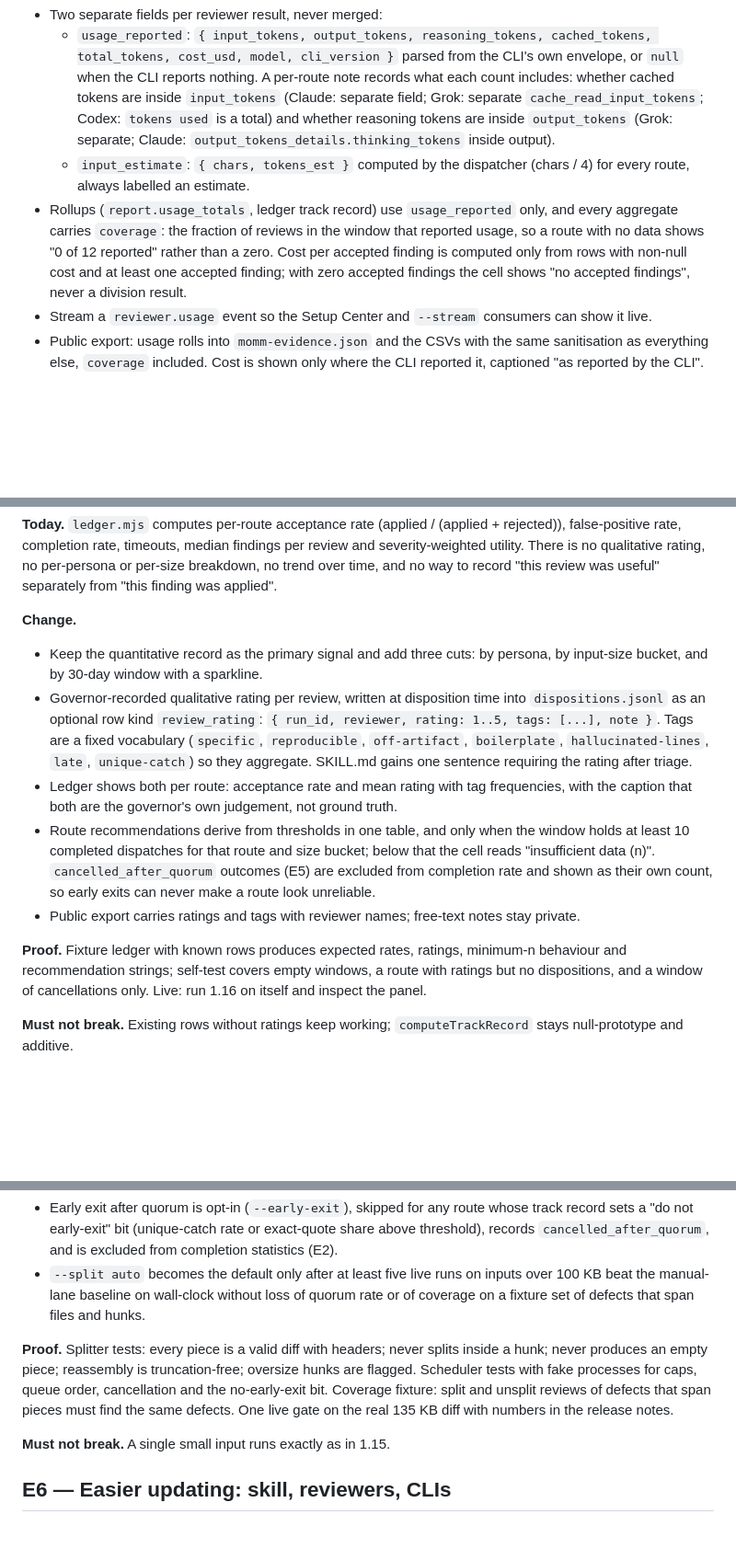
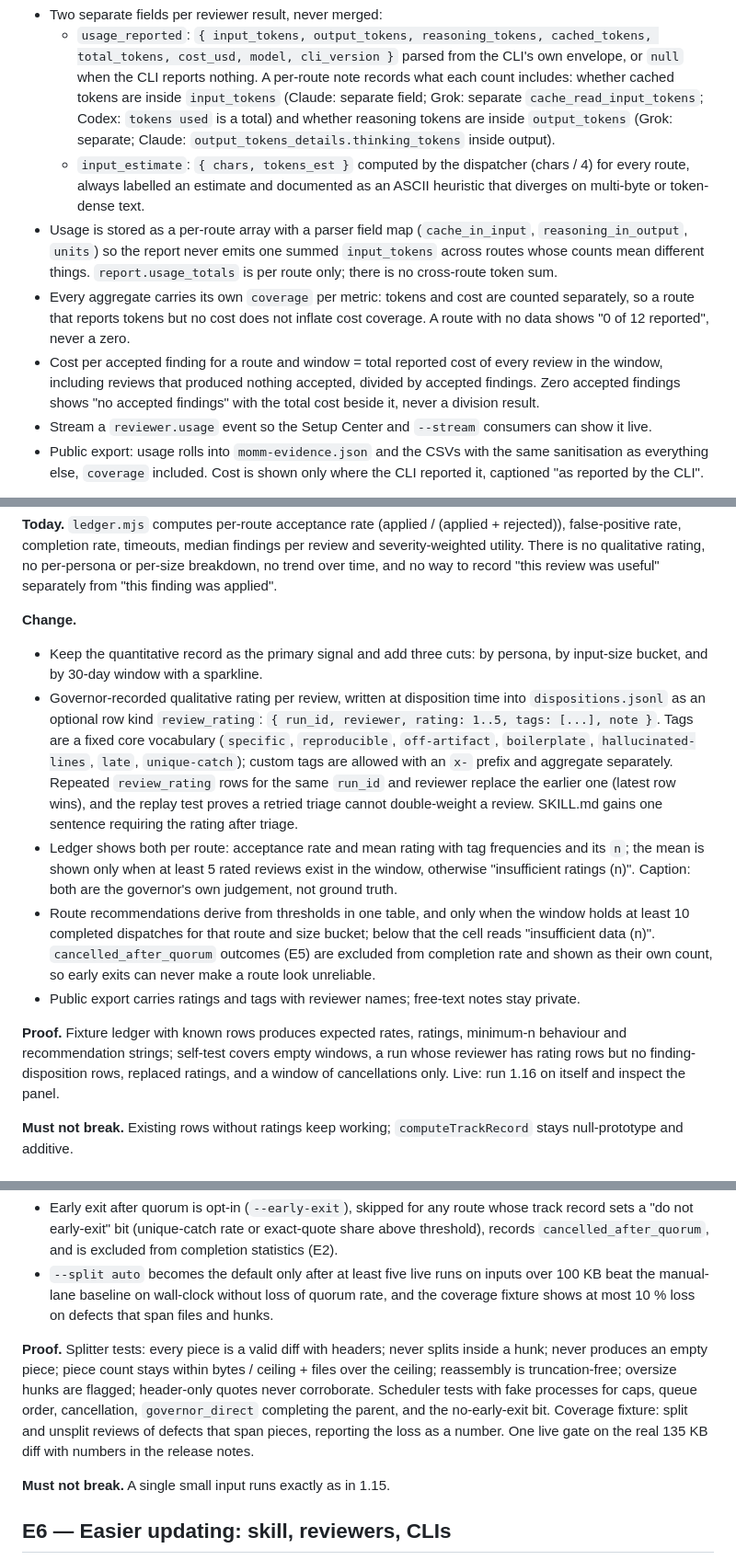
Before and after one commit to marroccofella/skills, a Markdown page: momm/references/plan-1.16.0.md, 3 parts joined by grey strips. Shown at 92% size. Rendered like a GitHub page; blank space fills up the shorter version.

```diff
--- a/momm/references/plan-1.16.0.md
+++ b/momm/references/plan-1.16.0.md
@@ -13,8 +13,10 @@ Ordering principle: measurement first (E1, E2), because the guidance, scheduling
 **Change.**
 - Two separate fields per reviewer result, never merged:
   - `usage_reported`: `{ input_tokens, output_tokens, reasoning_tokens, cached_tokens, total_tokens, cost_usd, model, cli_version }` parsed from the CLI's own envelope, or `null` when the CLI reports nothing. A per-route note records what each count includes: whether cached tokens are inside `input_tokens` (Claude: separate field; Grok: separate `cache_read_input_tokens`; Codex: `tokens used` is a total) and whether reasoning tokens are inside `output_tokens` (Grok: separate; Claude: `output_tokens_details.thinking_tokens` inside output).
-  - `input_estimate`: `{ chars, tokens_est }` computed by the dispatcher (chars / 4) for every route, always labelled an estimate.
-- Rollups (`report.usage_totals`, ledger track record) use `usage_reported` only, and every aggregate carries `coverage`: the fraction of reviews in the window that reported usage, so a route with no data shows "0 of 12 reported" rather than a zero. Cost per accepted finding is computed only from rows with non-null cost and at least one accepted finding; with zero accepted findings the cell shows "no accepted findings", never a division result.
+  - `input_estimate`: `{ chars, tokens_est }` computed by the dispatcher (chars / 4) for every route, always labelled an estimate and documented as an ASCII heuristic that diverges on multi-byte or token-dense text.
+- Usage is stored as a per-route array with a parser field map (`cache_in_input`, `reasoning_in_output`, `units`) so the report never emits one summed `input_tokens` across routes whose counts mean different things. `report.usage_totals` is per route only; there is no cross-route token sum.
+- Every aggregate carries its own `coverage` per metric: tokens and cost are counted separately, so a route that reports tokens but no cost does not inflate cost coverage. A route with no data shows "0 of 12 reported", never a zero.
+- Cost per accepted finding for a route and window = total reported cost of every review in the window, including reviews that produced nothing accepted, divided by accepted findings. Zero accepted findings shows "no accepted findings" with the total cost beside it, never a division result.
 - Stream a `reviewer.usage` event so the Setup Center and `--stream` consumers can show it live.
 - Public export: usage rolls into `momm-evidence.json` and the CSVs with the same sanitisation as everything else, `coverage` included. Cost is shown only where the CLI reported it, captioned "as reported by the CLI".
 
@@ -28,12 +30,12 @@ Ordering principle: measurement first (E1, E2), because the guidance, scheduling
 
 **Change.**
 - Keep the quantitative record as the primary signal and add three cuts: by persona, by input-size bucket, and by 30-day window with a sparkline.
-- Governor-recorded qualitative rating per review, written at disposition time into `dispositions.jsonl` as an optional row kind `review_rating`: `{ run_id, reviewer, rating: 1..5, tags: [...], note }`. Tags are a fixed vocabulary (`specific`, `reproducible`, `off-artifact`, `boilerplate`, `hallucinated-lines`, `late`, `unique-catch`) so they aggregate. SKILL.md gains one sentence requiring the rating after triage.
-- Ledger shows both per route: acceptance rate and mean rating with tag frequencies, with the caption that both are the governor's own judgement, not ground truth.
+- Governor-recorded qualitative rating per review, written at disposition time into `dispositions.jsonl` as an optional row kind `review_rating`: `{ run_id, reviewer, rating: 1..5, tags: [...], note }`. Tags are a fixed core vocabulary (`specific`, `reproducible`, `off-artifact`, `boilerplate`, `hallucinated-lines`, `late`, `unique-catch`); custom tags are allowed with an `x-` prefix and aggregate separately. Repeated `review_rating` rows for the same `run_id` and reviewer replace the earlier one (latest row wins), and the replay test proves a retried triage cannot double-weight a review. SKILL.md gains one sentence requiring the rating after triage.
+- Ledger shows both per route: acceptance rate and mean rating with tag frequencies and its `n`; the mean is shown only when at least 5 rated reviews exist in the window, otherwise "insufficient ratings (n)". Caption: both are the governor's own judgement, not ground truth.
 - Route recommendations derive from thresholds in one table, and only when the window holds at least 10 completed dispatches for that route and size bucket; below that the cell reads "insufficient data (n)". `cancelled_after_quorum` outcomes (E5) are excluded from completion rate and shown as their own count, so early exits can never make a route look unreliable.
 - Public export carries ratings and tags with reviewer names; free-text notes stay private.
 
-**Proof.** Fixture ledger with known rows produces expected rates, ratings, minimum-n behaviour and recommendation strings; self-test covers empty windows, a route with ratings but no dispositions, and a window of cancellations only. Live: run 1.16 on itself and inspect the panel.
+**Proof.** Fixture ledger with known rows produces expected rates, ratings, minimum-n behaviour and recommendation strings; self-test covers empty windows, a run whose reviewer has rating rows but no finding-disposition rows, replaced ratings, and a window of cancellations only. Live: run 1.16 on itself and inspect the panel.
 
 **Must not break.** Existing rows without ratings keep working; `computeTrackRecord` stays null-prototype and additive.
 
@@ -80,7 +84,7 @@ Ordering principle: measurement first (E1, E2), because the guidance, scheduling
 - Early exit after quorum is opt-in (`--early-exit`), skipped for any route whose track record sets a "do not early-exit" bit (unique-catch rate or exact-quote share above threshold), records `cancelled_after_quorum`, and is excluded from completion statistics (E2).
-- `--split auto` becomes the default only after at least five live runs on inputs over 100 KB beat the manual-lane baseline on wall-clock without loss of quorum rate or of coverage on a fixture set of defects that span files and hunks.
+- `--split auto` becomes the default only after at least five live runs on inputs over 100 KB beat the manual-lane baseline on wall-clock without loss of quorum rate, and the coverage fixture shows at most 10 % loss on defects that span files and hunks.
 
-**Proof.** Splitter tests: every piece is a valid diff with headers; never splits inside a hunk; never produces an empty piece; reassembly is truncation-free; oversize hunks are flagged. Scheduler tests with fake processes for caps, queue order, cancellation and the no-early-exit bit. Coverage fixture: split and unsplit reviews of defects that span pieces must find the same defects. One live gate on the real 135 KB diff with numbers in the release notes.
+**Proof.** Splitter tests: every piece is a valid diff with headers; never splits inside a hunk; never produces an empty piece; piece count stays within bytes / ceiling + files over the ceiling; reassembly is truncation-free; oversize hunks are flagged; header-only quotes never corroborate. Scheduler tests with fake processes for caps, queue order, cancellation, `governor_direct` completing the parent, and the no-early-exit bit. Coverage fixture: split and unsplit reviews of defects that span pieces, reporting the loss as a number. One live gate on the real 135 KB diff with numbers in the release notes.
 
 **Must not break.** A single small input runs exactly as in 1.15.
 
```
Also changed, not shown: other parts of momm/references/plan-1.16.0.md (+14 -12 lines).
